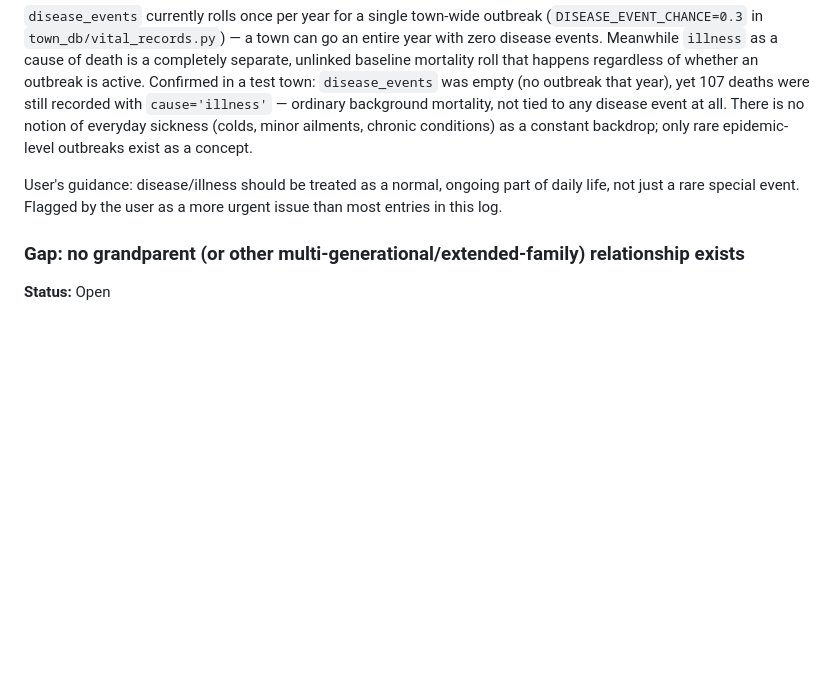
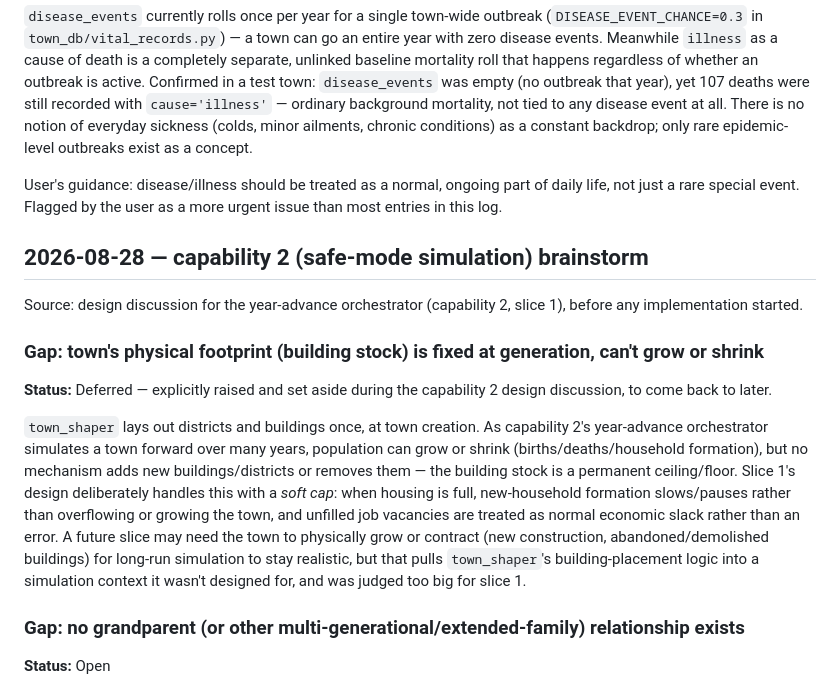
Before and after one commit to Effe96/TownShape, a Markdown page: docs/narrative-gaps.md, the part around the change. Rendered like a GitHub page; blank space fills up the shorter version.

```diff
--- a/docs/narrative-gaps.md
+++ b/docs/narrative-gaps.md
@@ -219,6 +219,30 @@ User's guidance: disease/illness should be treated as a normal, ongoing
 part of daily life, not just a rare special event. Flagged by the user as
 a more urgent issue than most entries in this log.
 
+## 2026-08-28 — capability 2 (safe-mode simulation) brainstorm
+
+Source: design discussion for the year-advance orchestrator (capability 2,
+slice 1), before any implementation started.
+
+### Gap: town's physical footprint (building stock) is fixed at generation, can't grow or shrink
+
+**Status:** Deferred — explicitly raised and set aside during the capability
+2 design discussion, to come back to later.
+
+`town_shaper` lays out districts and buildings once, at town creation. As
+capability 2's year-advance orchestrator simulates a town forward over many
+years, population can grow or shrink (births/deaths/household formation),
+but no mechanism adds new buildings/districts or removes them — the
+building stock is a permanent ceiling/floor. Slice 1's design deliberately
+handles this with a *soft cap*: when housing is full, new-household
+formation slows/pauses rather than overflowing or growing the town, and
+unfilled job vacancies are treated as normal economic slack rather than an
+error. A future slice may need the town to physically grow or contract
+(new construction, abandoned/demolished buildings) for long-run simulation
+to stay realistic, but that pulls `town_shaper`'s building-placement logic
+into a simulation context it wasn't designed for, and was judged too big
+for slice 1.
+
 ### Gap: no grandparent (or other multi-generational/extended-family) relationship exists
 
 **Status:** Open
```
Also changed, not shown: 1 other file.
